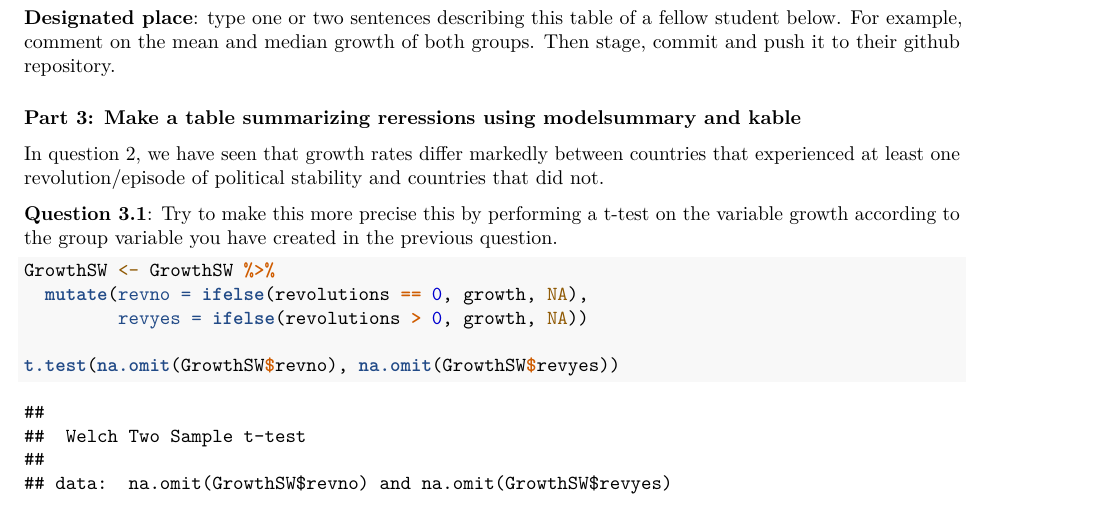
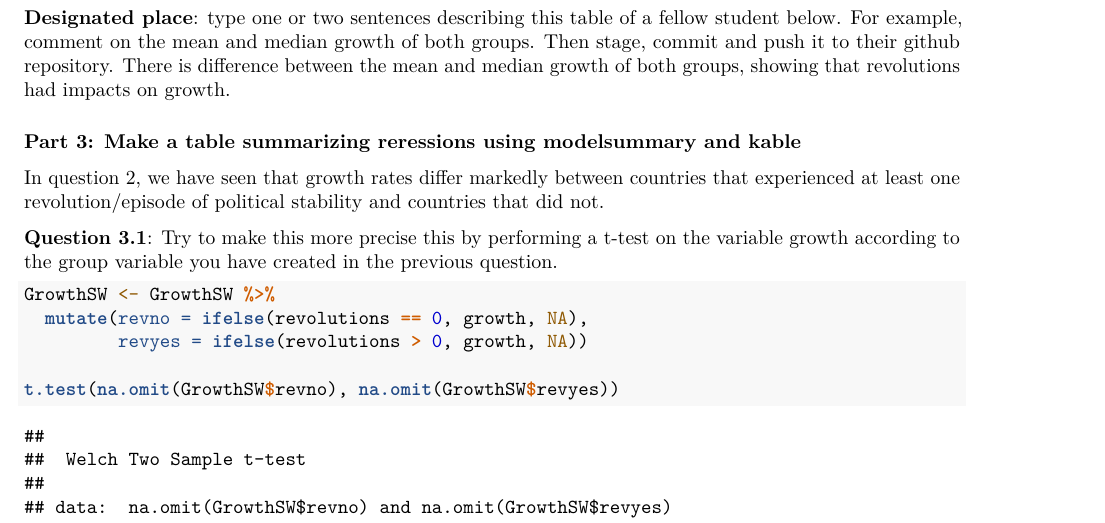
Before and after one commit to joditay/intro-to-applied-data-science, an R Markdown document (assignment_4.Rmd): part of page 2 of 3, cut so that both start at the same text. Rendered offline with R 4.5, knitr and Pandoc, then LaTeX, with nearby package versions; some code elsewhere in the file could not run offline.

Commit message:
2.1. comment on growth

````diff
--- a/assignment_4.Rmd
+++ b/assignment_4.Rmd
@@ -58,7 +58,7 @@ datasummary((mean + median + sd + min + max) ~ (growth+rgdp60) * ((revolutions >
 ```
 
 **Designated place**: type one or two sentences describing this table of a fellow student below. For example, comment on the mean and median growth of both groups. Then stage, commit and push it to their github repository.
-
+There is difference between the mean and median growth of both groups, showing that revolutions had impacts on growth.
 
 
 ### Part 3: Make a table summarizing reressions using modelsummary and kable
````
